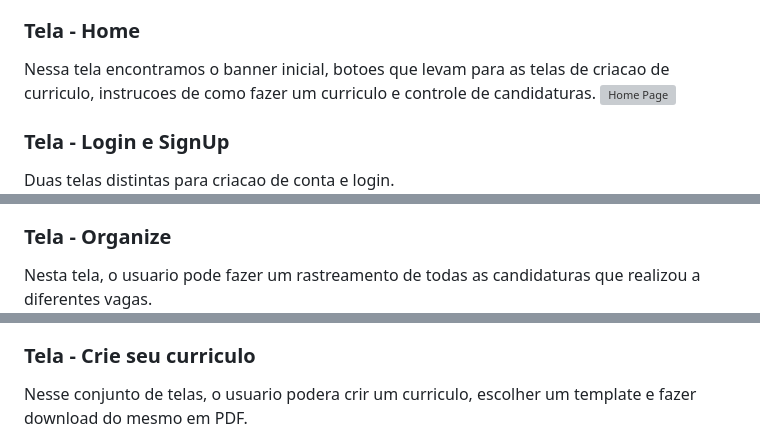
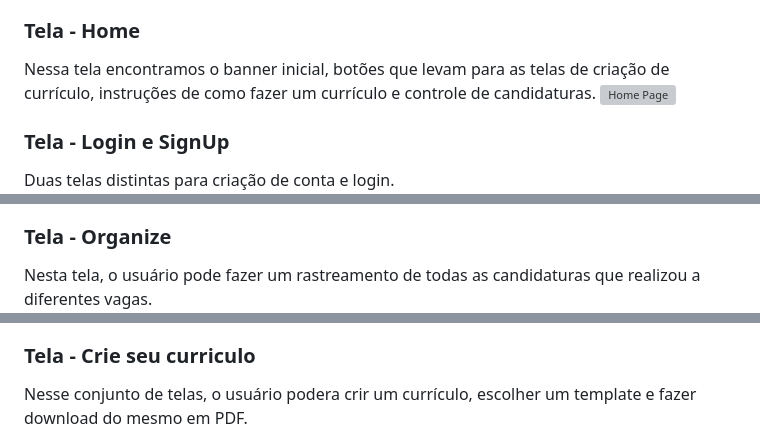
Before and after one commit to ICEI-PUC-Minas-PMV-ADS/pmv-ads-2024-1-e1-proj-web-t8-pmv-ads-2024-1-e1-proj-curriculo-ideal, a Markdown page: documentos/04-Projeto de Interface.md, 3 parts joined by grey strips. Rendered like a GitHub page; grey boxes are pictures that could not be loaded.

```diff
--- a/documentos/04-Projeto de Interface.md
+++ b/documentos/04-Projeto de Interface.md
@@ -16,11 +16,11 @@ Desenvolver um protótipo emerge como uma das maneiras mais ágeis e econômicas
 Protótipos de baixa fidelidade apresentam de forma simplificada o design da interface e o relacionamento entre suas páginas, permitindo evolução da proposta da solução. Neste projeto, os utilizaremos para apoiar a validação dos requisitos e efetuar mudanças dos mesmos, caso seja necessário, para menor impacto na codificação da aplicação.
 
 ### Tela - Home
-Nessa tela encontramos o banner inicial, botoes que levam para as telas de criacao de curriculo, instrucoes de como fazer um curriculo e controle de candidaturas.
+Nessa tela encontramos o banner inicial, botões que levam para as telas de criação de currículo, instruções de como fazer um currículo e controle de candidaturas.
 ![Home Page](https://github.com/ICEI-PUC-Minas-PMV-ADS/pmv-ads-2024-1-e1-proj-web-t8-pmv-ads-2024-1-e1-proj-curriculo-ideal/blob/main/documentos/img/Home.png)
 
 ### Tela - Login e SignUp
-Duas telas distintas para criacao de conta e login.
+Duas telas distintas para criação de conta e login.
 ![Login](https://github.com/ICEI-PUC-Minas-PMV-ADS/pmv-ads-2024-1-e1-proj-web-t8-pmv-ads-2024-1-e1-proj-curriculo-ideal/blob/main/documentos/img/Login.png)
 ![SignUp](https://github.com/ICEI-PUC-Minas-PMV-ADS/pmv-ads-2024-1-e1-proj-web-t8-pmv-ads-2024-1-e1-proj-curriculo-ideal/blob/main/documentos/img/Sign%20up.png)
 
@@ -30,10 +30,10 @@ Nesta tela, o usuario encontrara instrucoes de como fazer um curriculo.
 
 ### Tela - Organize
-Nesta tela, o usuario pode fazer um rastreamento de todas as candidaturas que realizou a diferentes vagas.
+Nesta tela, o usuário pode fazer um rastreamento de todas as candidaturas que realizou a diferentes vagas.
 ![Suas Candidaturas](https://github.com/ICEI-PUC-Minas-PMV-ADS/pmv-ads-2024-1-e1-proj-web-t8-pmv-ads-2024-1-e1-proj-curriculo-ideal/blob/main/documentos/img/Gerencie-suas-candidaturas.png)
 ![Cadastre sua candidatura](https://github.com/ICEI-PUC-Minas-PMV-ADS/pmv-ads-2024-1-e1-proj-web-t8-pmv-ads-2024-1-e1-proj-curriculo-ideal/blob/main/documentos/img/Cadastre-sua-candidatura.png)
 
 ### Tela - Crie seu curriculo
-Nesse conjunto de telas, o usuario podera crir um curriculo, escolher um template e fazer download do mesmo em PDF.
+Nesse conjunto de telas, o usuário podera crir um currículo, escolher um template e fazer download do mesmo em PDF.
 ![Dados de Contato](https://github.com/ICEI-PUC-Minas-PMV-ADS/pmv-ads-2024-1-e1-proj-web-t8-pmv-ads-2024-1-e1-proj-curriculo-ideal/blob/main/documentos/img/Faca-seu-curriculo-dados.png)
 ![Resumo](https://github.com/ICEI-PUC-Minas-PMV-ADS/pmv-ads-2024-1-e1-proj-web-t8-pmv-ads-2024-1-e1-proj-curriculo-ideal/blob/main/documentos/img/Faca-seu-curriculo-resumo.png)
```
Also changed, not shown: other parts of documentos/04-Projeto de Interface.md (+4 -4 lines).
